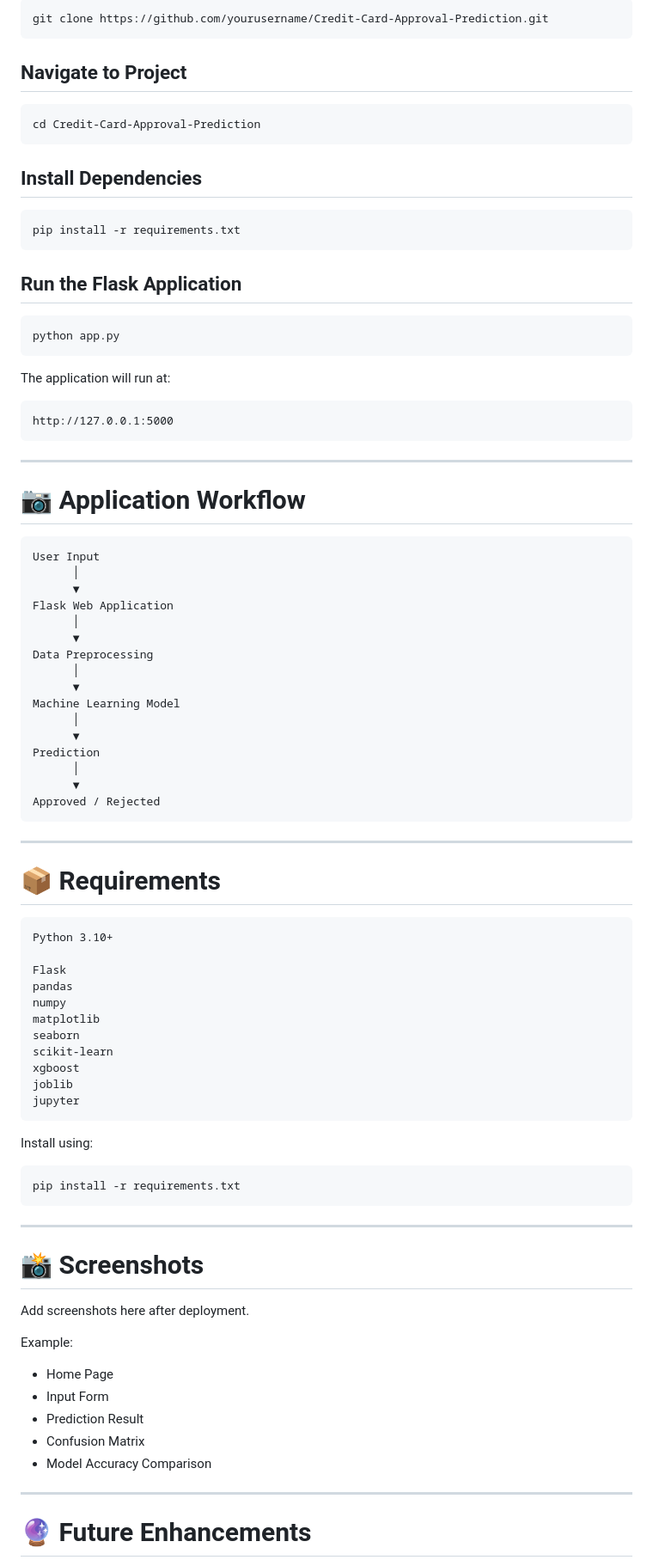
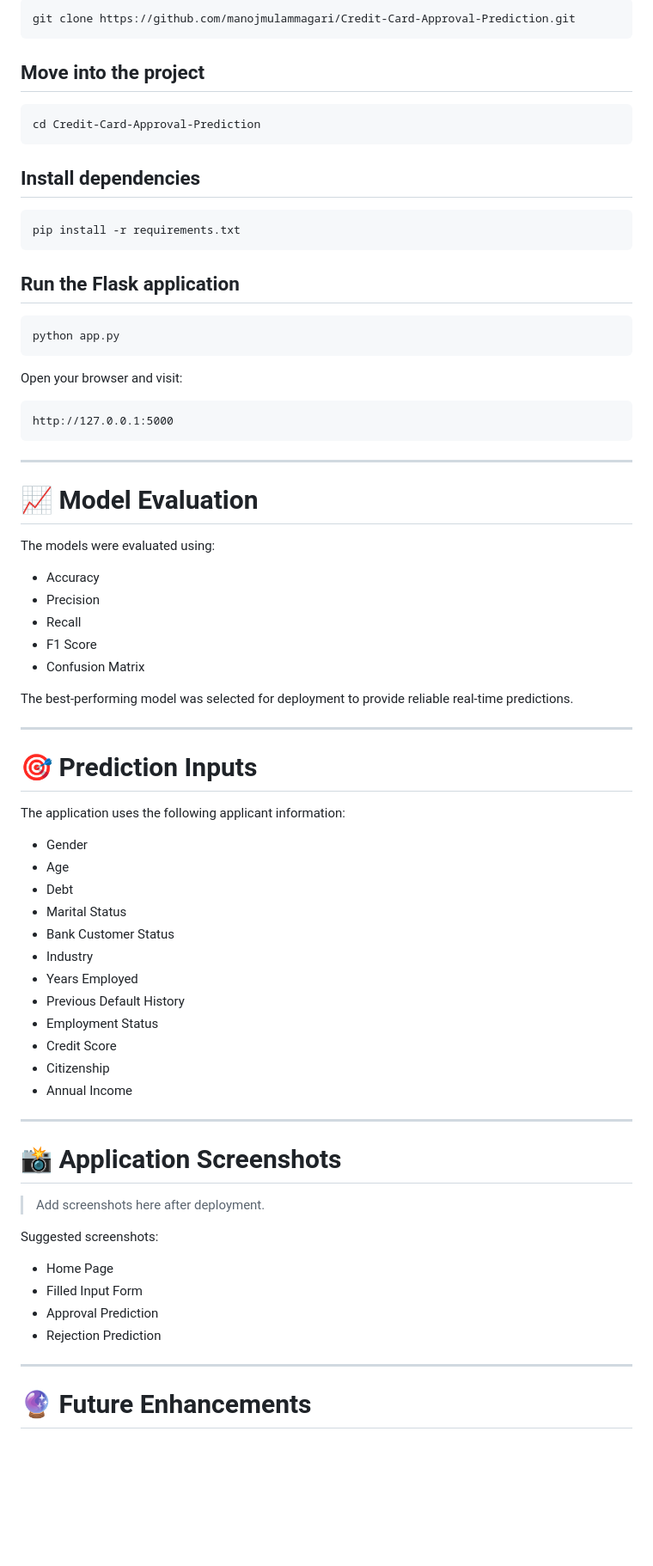
Before and after one commit to manojmulammagari/Credit-Card-Approval-Prediction, a Markdown page: README.md, the part around one of its changes. Shown at 86% size. Drawn GitHub-style; blank space fills up the shorter version.

Commit message:
Refactor README for better organization and clarity
Updated README to improve structure and clarity, including new sections and features.

````diff
--- a/README.md
+++ b/README.md
@@ -149,27 +160,27 @@ The Flask application allows users to:
 
 ```bash
-git clone https://github.com/yourusername/Credit-Card-Approval-Prediction.git
+git clone https://github.com/manojmulammagari/Credit-Card-Approval-Prediction.git
 ```
 
-## Navigate to Project
+## Move into the project
 
 ```bash
 cd Credit-Card-Approval-Prediction
 ```
 
-## Install Dependencies
+## Install dependencies
 
 ```bash
 pip install -r requirements.txt
 ```
 
-## Run the Flask Application
+## Run the Flask application
 
 ```bash
 python app.py
 ```
 
-The application will run at:
+Open your browser and visit:
 
 ```
 http://127.0.0.1:5000
@@ -177,64 +188,49 @@ http://127.0.0.1:5000
 
 ---
 
-# 📷 Application Workflow
+# 📈 Model Evaluation
 
-```
-User Input
-      │
-      ▼
-Flask Web Application
-      │
-      ▼
-Data Preprocessing
-      │
-      ▼
-Machine Learning Model
-      │
-      ▼
-Prediction
-      │
-      ▼
-Approved / Rejected
-```
+The models were evaluated using:
+
+- Accuracy
+- Precision
+- Recall
+- F1 Score
+- Confusion Matrix
+
+The best-performing model was selected for deployment to provide reliable real-time predictions.
 
 ---
 
-# 📦 Requirements
+# 🎯 Prediction Inputs
 
-```
-Python 3.10+
+The application uses the following applicant information:
 
-Flask
-pandas
-numpy
-matplotlib
-seaborn
-scikit-learn
-xgboost
-joblib
-jupyter
-```
-
-Install using:
-
-```bash
-pip install -r requirements.txt
-```
+- Gender
+- Age
+- Debt
+- Marital Status
+- Bank Customer Status
+- Industry
+- Years Employed
+- Previous Default History
+- Employment Status
+- Credit Score
+- Citizenship
+- Annual Income
 
 ---
 
-# 📸 Screenshots
+# 📸 Application Screenshots
 
-Add screenshots here after deployment.
+> Add screenshots here after deployment.
 
-Example:
+Suggested screenshots:
 
 - Home Page
-- Input Form
-- Prediction Result
-- Confusion Matrix
-- Model Accuracy Comparison
+- Filled Input Form
+- Approval Prediction
+- Rejection Prediction
 
 ---
 
````
Also changed, not shown: other parts of README.md (+128 -130 lines).
